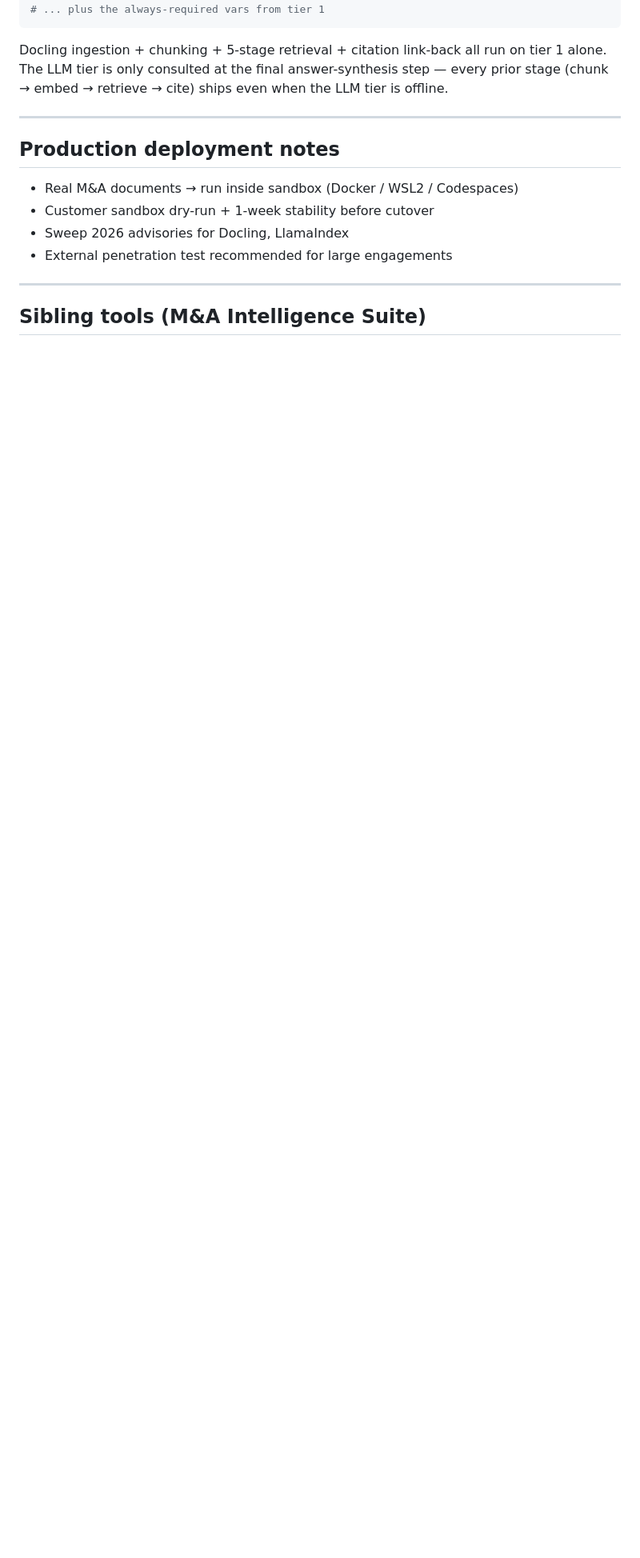
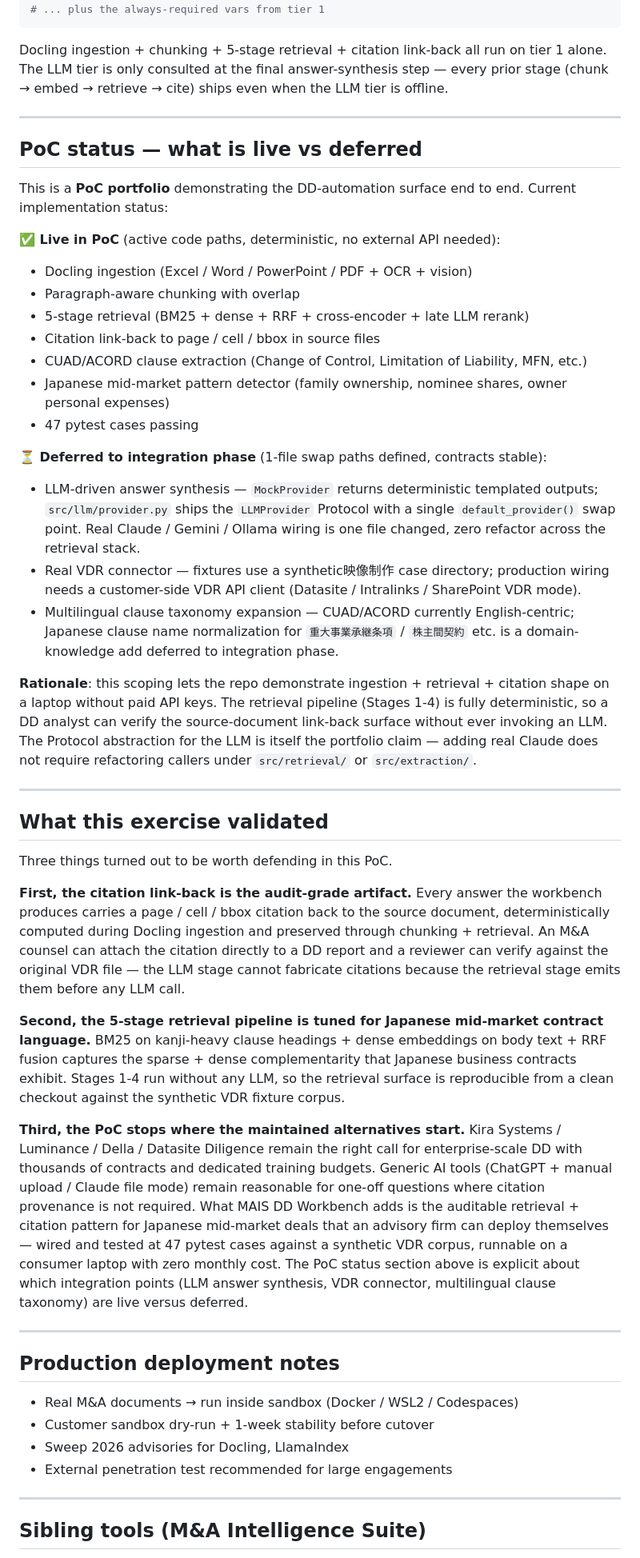
Before and after one commit to leagames0221-sys/mais-dd-workbench, a Markdown page: README.md, the part around one of its changes. Shown at 80% size. GitHub-like rendering; blank space fills up the shorter version.

Commit message:
docs(readme): add Why-distinct + PoC-status + What-validated sections
Three intermediate-tier portfolio-rubric sections previously missing:

- Why this is distinct (between 30-second pitch and Architecture):
  names specific enterprise legal-tech DD platforms (Kira Systems /
  Luminance / Della / Datasite Diligence) and generic AI document
  tools (ChatGPT / Claude / Notion AI) with explicit delta + target
  user (M&A advisory + DD analyst + corporate counsel).
- PoC status (between Configuration and Production deployment notes):
  honest live vs deferred enumeration covering Docling / 5-stage
  retrieval / citation link-back / CUAD-ACORD / JP pattern detector /
  47 tests as live, LLM answer synthesis / VDR connector / Japanese
  clause taxonomy as deferred with 1-file swap paths.
- What this exercise validated: three-paragraph narrative arc covering
  citation link-back as audit-grade artifact, Japanese-language
  retrieval tuning, and the maintained-alternatives boundary.

Co-Authored-By: Claude Opus 4.7 (1M context) <noreply@anthropic.com>

```diff
--- a/README.md
+++ b/README.md
@@ -196,6 +209,40 @@ Docling ingestion + chunking + 5-stage retrieval + citation link-back all run on
 
 ---
 
+## PoC status — what is live vs deferred
+
+This is a **PoC portfolio** demonstrating the DD-automation surface end to end. Current implementation status:
+
+**✅ Live in PoC** (active code paths, deterministic, no external API needed):
+- Docling ingestion (Excel / Word / PowerPoint / PDF + OCR + vision)
+- Paragraph-aware chunking with overlap
+- 5-stage retrieval (BM25 + dense + RRF + cross-encoder + late LLM rerank)
+- Citation link-back to page / cell / bbox in source files
+- CUAD/ACORD clause extraction (Change of Control, Limitation of Liability, MFN, etc.)
+- Japanese mid-market pattern detector (family ownership, nominee shares, owner personal expenses)
+- 47 pytest cases passing
+
+**⏳ Deferred to integration phase** (1-file swap paths defined, contracts stable):
+- LLM-driven answer synthesis — `MockProvider` returns deterministic templated outputs; `src/llm/provider.py` ships the `LLMProvider` Protocol with a single `default_provider()` swap point. Real Claude / Gemini / Ollama wiring is one file changed, zero refactor across the retrieval stack.
+- Real VDR connector — fixtures use a synthetic映像制作 case directory; production wiring needs a customer-side VDR API client (Datasite / Intralinks / SharePoint VDR mode).
+- Multilingual clause taxonomy expansion — CUAD/ACORD currently English-centric; Japanese clause name normalization for `重大事業承継条項` / `株主間契約` etc. is a domain-knowledge add deferred to integration phase.
+
+**Rationale**: this scoping lets the repo demonstrate ingestion + retrieval + citation shape on a laptop without paid API keys. The retrieval pipeline (Stages 1-4) is fully deterministic, so a DD analyst can verify the source-document link-back surface without ever invoking an LLM. The Protocol abstraction for the LLM is itself the portfolio claim — adding real Claude does not require refactoring callers under `src/retrieval/` or `src/extraction/`.
+
+---
+
+## What this exercise validated
+
+Three things turned out to be worth defending in this PoC.
+
+**First, the citation link-back is the audit-grade artifact.** Every answer the workbench produces carries a page / cell / bbox citation back to the source document, deterministically computed during Docling ingestion and preserved through chunking + retrieval. An M&A counsel can attach the citation directly to a DD report and a reviewer can verify against the original VDR file — the LLM stage cannot fabricate citations because the retrieval stage emits them before any LLM call.
+
+**Second, the 5-stage retrieval pipeline is tuned for Japanese mid-market contract language.** BM25 on kanji-heavy clause headings + dense embeddings on body text + RRF fusion captures the sparse + dense complementarity that Japanese business contracts exhibit. Stages 1-4 run without any LLM, so the retrieval surface is reproducible from a clean checkout against the synthetic VDR fixture corpus.
+
+**Third, the PoC stops where the maintained alternatives start.** Kira Systems / Luminance / Della / Datasite Diligence remain the right call for enterprise-scale DD with thousands of contracts and dedicated training budgets. Generic AI tools (ChatGPT + manual upload / Claude file mode) remain reasonable for one-off questions where citation provenance is not required. What MAIS DD Workbench adds is the auditable retrieval + citation pattern for Japanese mid-market deals that an advisory firm can deploy themselves — wired and tested at 47 pytest cases against a synthetic VDR corpus, runnable on a consumer laptop with zero monthly cost. The PoC status section above is explicit about which integration points (LLM answer synthesis, VDR connector, multilingual clause taxonomy) are live versus deferred.
+
+---
+
 ## Production deployment notes
 
 - Real M&A documents → run inside sandbox (Docker / WSL2 / Codespaces)
```
Also changed, not shown: other parts of README.md (+13 -0 lines).
